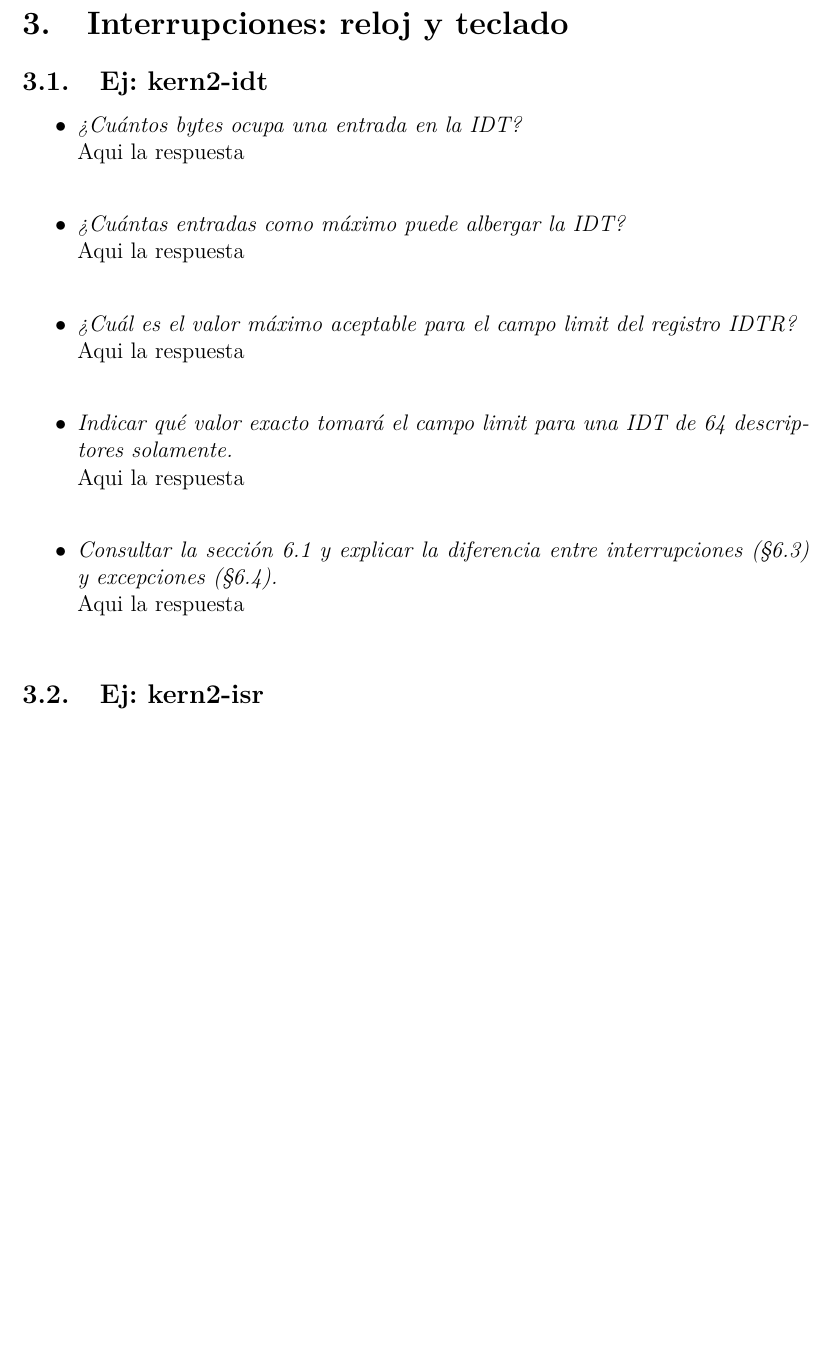
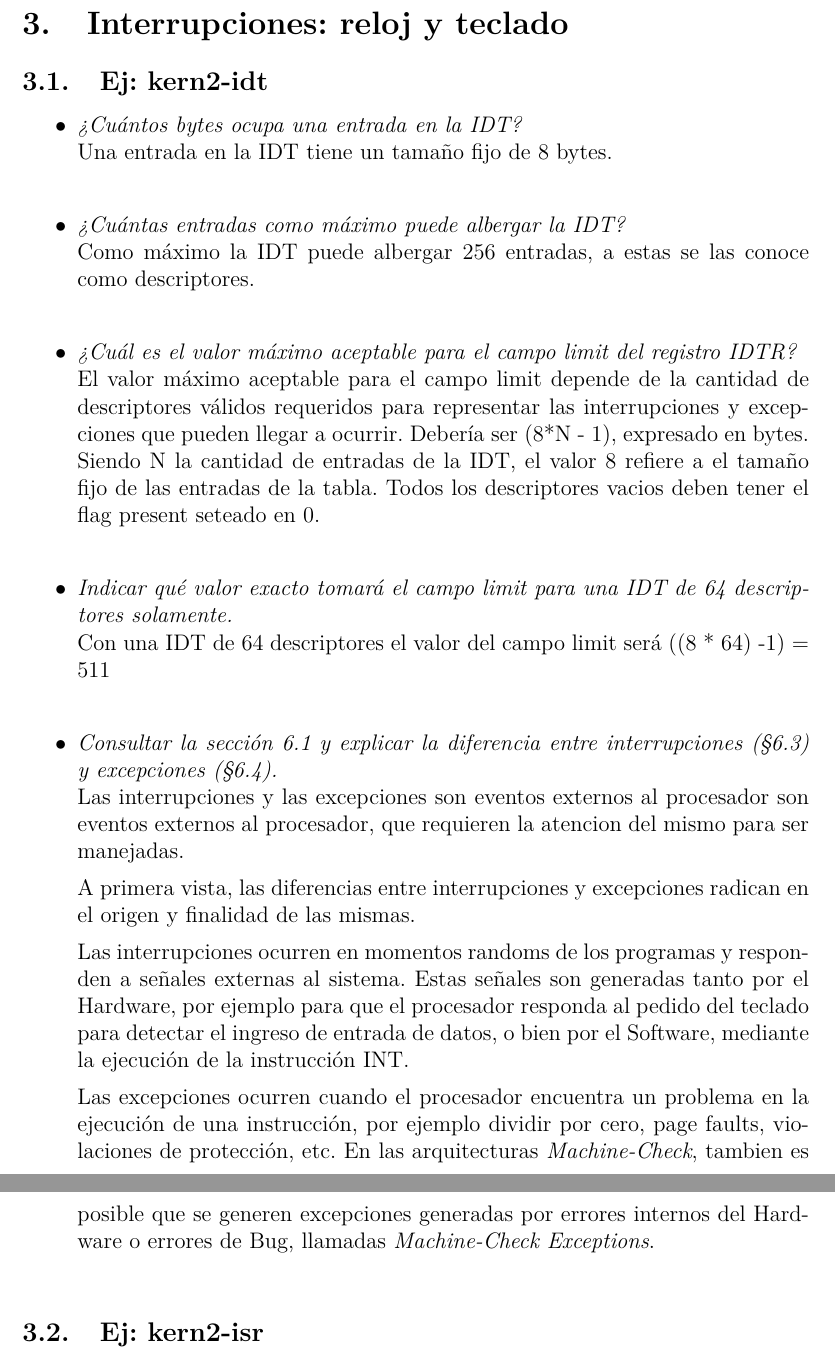
Before and after one commit to BlancoSebastianEzequiel/LabKernel2, a LaTeX document (TemplateLatex.tex): part of page 6 of 8 before the commit and two parts of pages 6 and 7 of 9 after it, the two joined at a grey line, cut so that both start at the same text, the shorter picture padded with empty space. Compiled offline with pdfLaTeX.

Commit message:
Informe parte IDT completado

```diff
--- a/TemplateLatex.tex
+++ b/TemplateLatex.tex
@@ -192,18 +192,38 @@
 		\subsection{Ej: kern2-idt}
 		\begin{itemize}
 			\item \textit{¿Cuántos bytes ocupa una entrada en la IDT?\\}
-			Aqui la respuesta\\
+			Una entrada en la IDT tiene un tamaño fijo de 8 bytes.\\
 			\item \textit{¿Cuántas entradas como máximo puede albergar la IDT?\\}
-			Aqui la respuesta\\
+			Como máximo la IDT puede albergar 256 entradas, a estas se las conoce como
+			descriptores.\\
 			\item \textit{¿Cuál es el valor máximo aceptable para el campo limit
 			del registro IDTR?\\}
-			Aqui la respuesta\\
+			El valor máximo aceptable para el campo limit depende de la cantidad de descriptores válidos
+			requeridos para representar las interrupciones y excepciones que pueden llegar a ocurrir.
+			Debería ser (8*N - 1), expresado en bytes.
+			Siendo N la cantidad de entradas de la IDT, el valor 8 refiere
+			a el tamaño fijo de las entradas de la tabla.
+			Todos los descriptores vacios deben tener el flag present seteado en 0.\\
 			\item \textit{Indicar qué valor exacto tomará el campo limit para
 			una IDT de 64 descriptores solamente.\\}
-			Aqui la respuesta\\
+			Con una IDT de 64 descriptores el valor del campo limit será ((8 * 64) -1) = 511\\
 			\item \textit{Consultar la sección 6.1 y explicar la diferencia
 			entre interrupciones (§6.3) y excepciones (§6.4).\\}
-			Aqui la respuesta\\
+			Las interrupciones y las excepciones son eventos externos al procesador son eventos externos
+			al procesador, que requieren la atencion del mismo para ser manejadas.
+
+			A primera vista, las diferencias entre interrupciones y excepciones radican en el origen y finalidad
+			de las mismas.
+
+			Las interrupciones ocurren en momentos randoms de los programas y responden a señales externas al sistema.
+			Estas señales son generadas tanto por el Hardware, por ejemplo para que el procesador responda al pedido del
+			teclado para detectar el ingreso de entrada de datos, o bien por el Software, mediante la ejecución de la
+			instrucción INT.
+
+			Las excepciones ocurren cuando el procesador encuentra un problema en la ejecución de una instrucción,
+			por ejemplo dividir por cero, page faults, violaciones de protección, etc. En las arquitecturas \textit{Machine-Check},
+			tambien es posible que se generen excepciones generadas por errores internos del Hardware o
+			errores de Bug, llamadas \textit{Machine-Check Exceptions}.\\
 		\end{itemize}
 		\subsection{Ej: kern2-isr}
 			\subsubsection{Sesión de GDB}
```
Also changed, not shown: informe.pdf, 1 other file.
